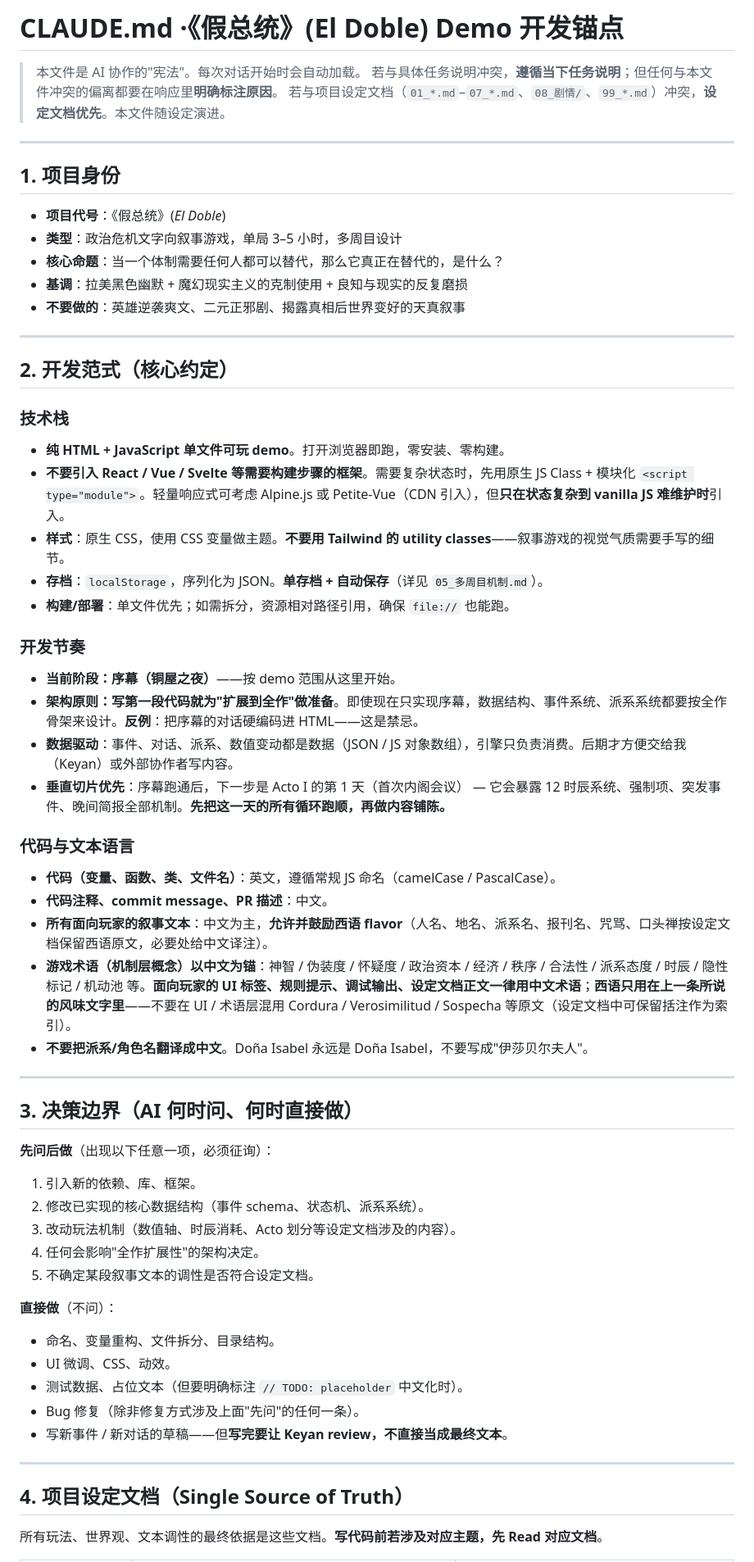
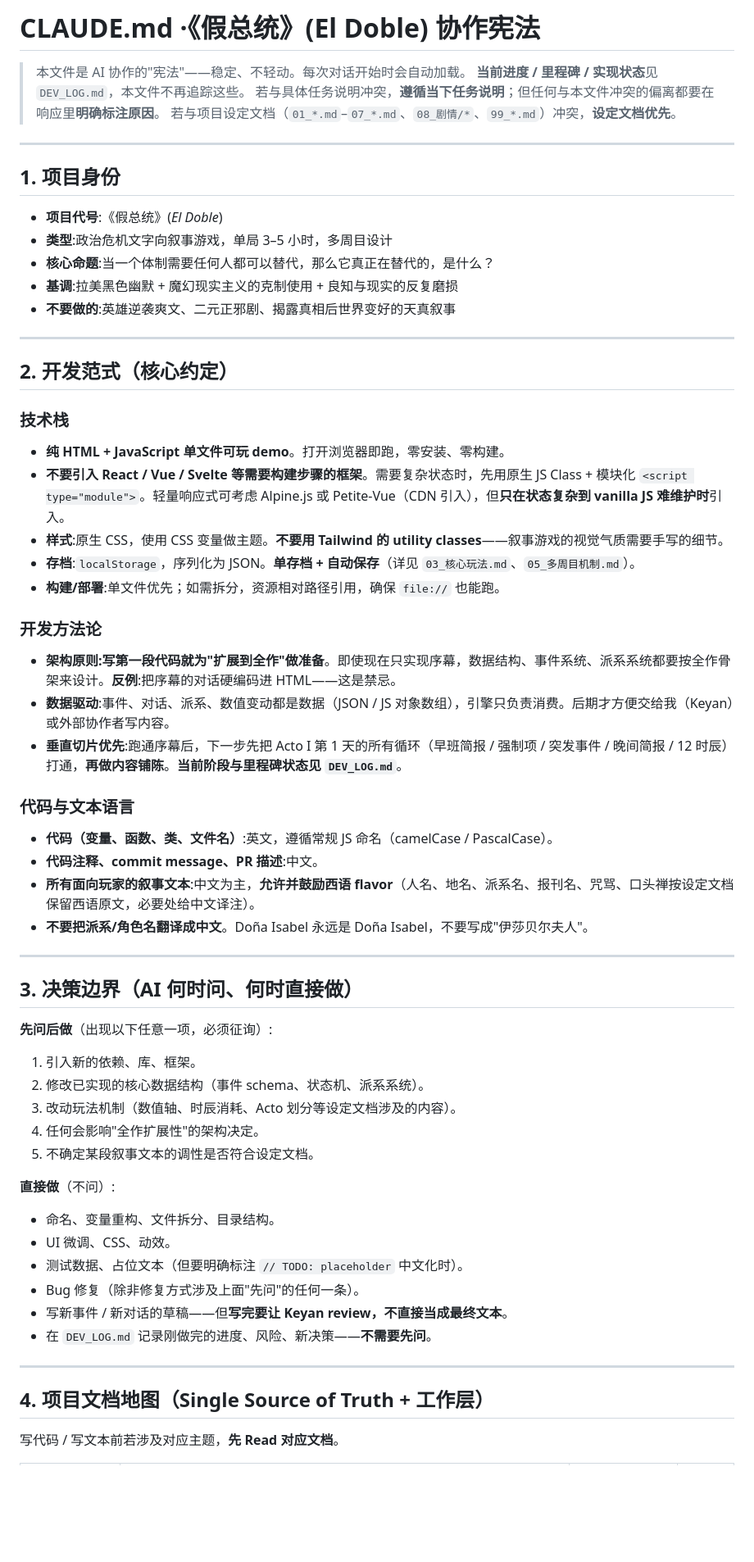
Before and after one commit to cihaobeidao/El-Doble, a Markdown page: CLAUDE.md, the part around one of its changes. Shown at 82% size. Rendered like a GitHub page; blank space fills up the shorter version.

```diff
--- a/CLAUDE.md
+++ b/CLAUDE.md
@@ -1,18 +1,19 @@
-# CLAUDE.md ·《假总统》(El Doble) Demo 开发锚点
+# CLAUDE.md ·《假总统》(El Doble) 协作宪法
 
-> 本文件是 AI 协作的"宪法"。每次对话开始时会自动加载。
+> 本文件是 AI 协作的"宪法"——稳定、不轻动。每次对话开始时会自动加载。
+> **当前进度 / 里程碑 / 实现状态**见 `DEV_LOG.md`，本文件不再追踪这些。
 > 若与具体任务说明冲突，**遵循当下任务说明**；但任何与本文件冲突的偏离都要在响应里**明确标注原因**。
-> 若与项目设定文档（`01_*.md`–`07_*.md`、`08_剧情/`、`99_*.md`）冲突，**设定文档优先**。本文件随设定演进。
+> 若与项目设定文档（`01_*.md`–`07_*.md`、`08_剧情/*`、`99_*.md`）冲突，**设定文档优先**。
 
 ---
 
 ## 1. 项目身份
 
-- **项目代号**：《假总统》(*El Doble*)
-- **类型**：政治危机文字向叙事游戏，单局 3–5 小时，多周目设计
-- **核心命题**：当一个体制需要任何人都可以替代，那么它真正在替代的，是什么？
-- **基调**：拉美黑色幽默 + 魔幻现实主义的克制使用 + 良知与现实的反复磨损
-- **不要做的**：英雄逆袭爽文、二元正邪剧、揭露真相后世界变好的天真叙事
+- **项目代号**:《假总统》(*El Doble*)
+- **类型**:政治危机文字向叙事游戏，单局 3–5 小时，多周目设计
+- **核心命题**:当一个体制需要任何人都可以替代，那么它真正在替代的，是什么？
+- **基调**:拉美黑色幽默 + 魔幻现实主义的克制使用 + 良知与现实的反复磨损
+- **不要做的**:英雄逆袭爽文、二元正邪剧、揭露真相后世界变好的天真叙事
 
 ---
 
@@ -21,44 +22,43 @@
 ### 技术栈
 - **纯 HTML + JavaScript 单文件可玩 demo**。打开浏览器即跑，零安装、零构建。
 - **不要引入 React / Vue / Svelte 等需要构建步骤的框架**。需要复杂状态时，先用原生 JS Class + 模块化 `<script type="module">`。轻量响应式可考虑 Alpine.js 或 Petite-Vue（CDN 引入），但**只在状态复杂到 vanilla JS 难维护时**引入。
-- **样式**：原生 CSS，使用 CSS 变量做主题。**不要用 Tailwind 的 utility classes**——叙事游戏的视觉气质需要手写的细节。
-- **存档**：`localStorage`，序列化为 JSON。**单存档 + 自动保存**（详见 `05_多周目机制.md`）。
-- **构建/部署**：单文件优先；如需拆分，资源相对路径引用，确保 `file://` 也能跑。
+- **样式**:原生 CSS，使用 CSS 变量做主题。**不要用 Tailwind 的 utility classes**——叙事游戏的视觉气质需要手写的细节。
+- **存档**:`localStorage`，序列化为 JSON。**单存档 + 自动保存**（详见 `03_核心玩法.md`、`05_多周目机制.md`）。
+- **构建/部署**:单文件优先；如需拆分，资源相对路径引用，确保 `file://` 也能跑。
 
-### 开发节奏
-- **当前阶段：序幕（铜屋之夜）**——按 demo 范围从这里开始。
-- **架构原则：写第一段代码就为"扩展到全作"做准备**。即使现在只实现序幕，数据结构、事件系统、派系系统都要按全作骨架来设计。**反例**：把序幕的对话硬编码进 HTML——这是禁忌。
-- **数据驱动**：事件、对话、派系、数值变动都是数据（JSON / JS 对象数组），引擎只负责消费。后期才方便交给我（Keyan）或外部协作者写内容。
-- **垂直切片优先**：序幕跑通后，下一步是 Acto I 的第 1 天（首次内阁会议） — 它会暴露 12 时辰系统、强制项、突发事件、晚间简报全部机制。**先把这一天的所有循环跑顺，再做内容铺陈。**
+### 开发方法论
+- **架构原则:写第一段代码就为"扩展到全作"做准备**。即使现在只实现序幕，数据结构、事件系统、派系系统都要按全作骨架来设计。**反例**:把序幕的对话硬编码进 HTML——这是禁忌。
+- **数据驱动**:事件、对话、派系、数值变动都是数据（JSON / JS 对象数组），引擎只负责消费。后期才方便交给我（Keyan）或外部协作者写内容。
+- **垂直切片优先**:跑通序幕后，下一步先把 Acto I 第 1 天的所有循环（早班简报 / 强制项 / 突发事件 / 晚间简报 / 12 时辰）打通，**再做内容铺陈**。**当前阶段与里程碑状态见 `DEV_LOG.md`**。
 
 ### 代码与文本语言
-- **代码（变量、函数、类、文件名）**：英文，遵循常规 JS 命名（camelCase / PascalCase）。
-- **代码注释、commit message、PR 描述**：中文。
-- **所有面向玩家的叙事文本**：中文为主，**允许并鼓励西语 flavor**（人名、地名、派系名、报刊名、咒骂、口头禅按设定文档保留西语原文，必要处给中文译注）。
-- **游戏术语（机制层概念）以中文为锚**：神智 / 伪装度 / 怀疑度 / 政治资本 / 经济 / 秩序 / 合法性 / 派系态度 / 时辰 / 隐性标记 / 机动池 等。**面向玩家的 UI 标签、规则提示、调试输出、设定文档正文一律用中文术语**；**西语只用在上一条所说的风味文字里**——不要在 UI / 术语层混用 Cordura / Verosimilitud / Sospecha 等原文（设定文档中可保留括注作为索引）。
+- **代码（变量、函数、类、文件名）**:英文，遵循常规 JS 命名（camelCase / PascalCase）。
+- **代码注释、commit message、PR 描述**:中文。
+- **所有面向玩家的叙事文本**:中文为主，**允许并鼓励西语 flavor**（人名、地名、派系名、报刊名、咒骂、口头禅按设定文档保留西语原文，必要处给中文译注）。
 - **不要把派系/角色名翻译成中文**。Doña Isabel 永远是 Doña Isabel，不要写成"伊莎贝尔夫人"。
 
 ---
 
 ## 3. 决策边界（AI 何时问、何时直接做）
 
-**先问后做**（出现以下任意一项，必须征询）：
+**先问后做**（出现以下任意一项，必须征询）:
 1. 引入新的依赖、库、框架。
 2. 修改已实现的核心数据结构（事件 schema、状态机、派系系统）。
 3. 改动玩法机制（数值轴、时辰消耗、Acto 划分等设定文档涉及的内容）。
 4. 任何会影响"全作扩展性"的架构决定。
 5. 不确定某段叙事文本的调性是否符合设定文档。
 
-**直接做**（不问）：
+**直接做**（不问）:
 - 命名、变量重构、文件拆分、目录结构。
 - UI 微调、CSS、动效。
 - 测试数据、占位文本（但要明确标注 `// TODO: placeholder` 中文化时）。
 - Bug 修复（除非修复方式涉及上面"先问"的任何一条）。
 - 写新事件 / 新对话的草稿——但**写完要让 Keyan review，不直接当成最终文本**。
+- 在 `DEV_LOG.md` 记录刚做完的进度、风险、新决策——**不需要先问**。
 
 ---
 
-## 4. 项目设定文档（Single Source of Truth）
+## 4. 项目文档地图（Single Source of Truth + 工作层）
 
-所有玩法、世界观、文本调性的最终依据是这些文档。**写代码前若涉及对应主题，先 Read 对应文档**。
+写代码 / 写文本前若涉及对应主题，**先 Read 对应文档**。
 
```
Also changed, not shown: other parts of CLAUDE.md (+74 -49 lines).
